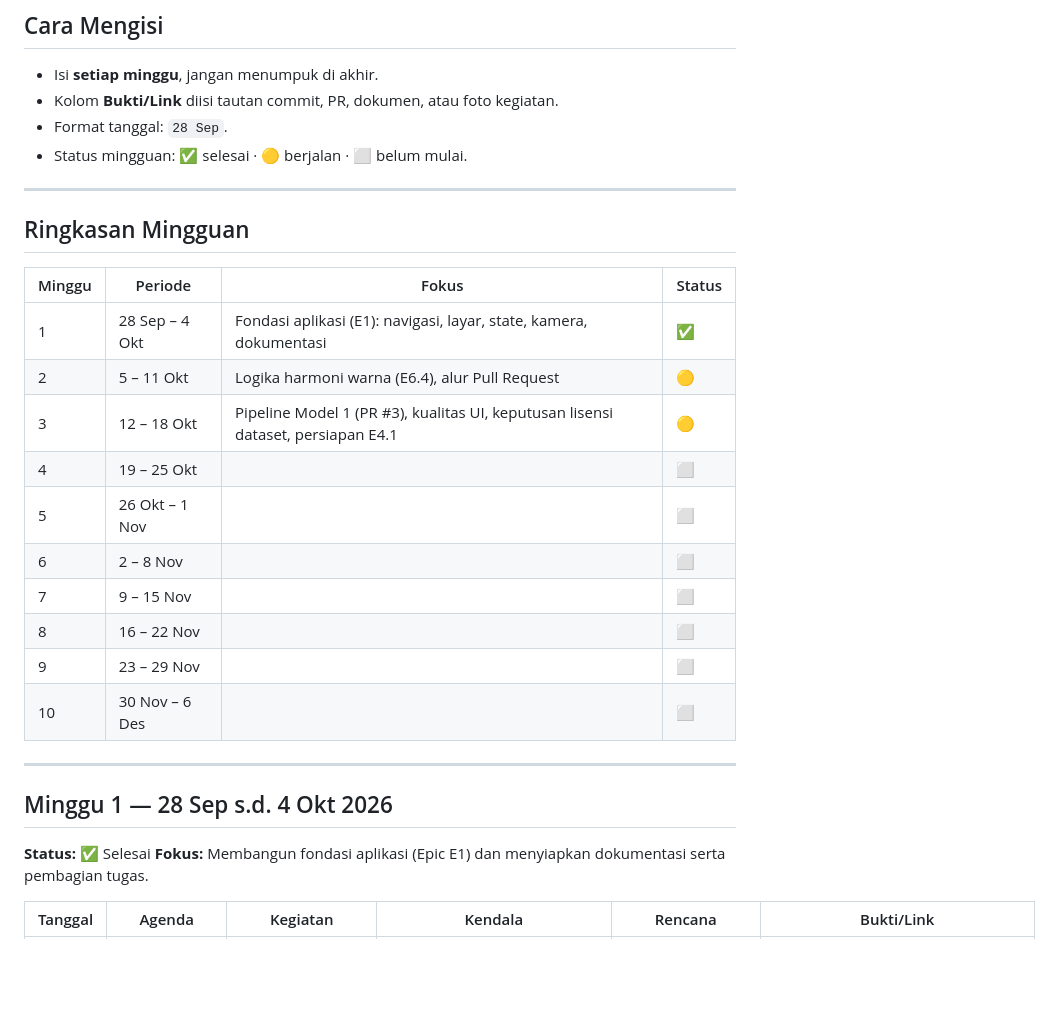
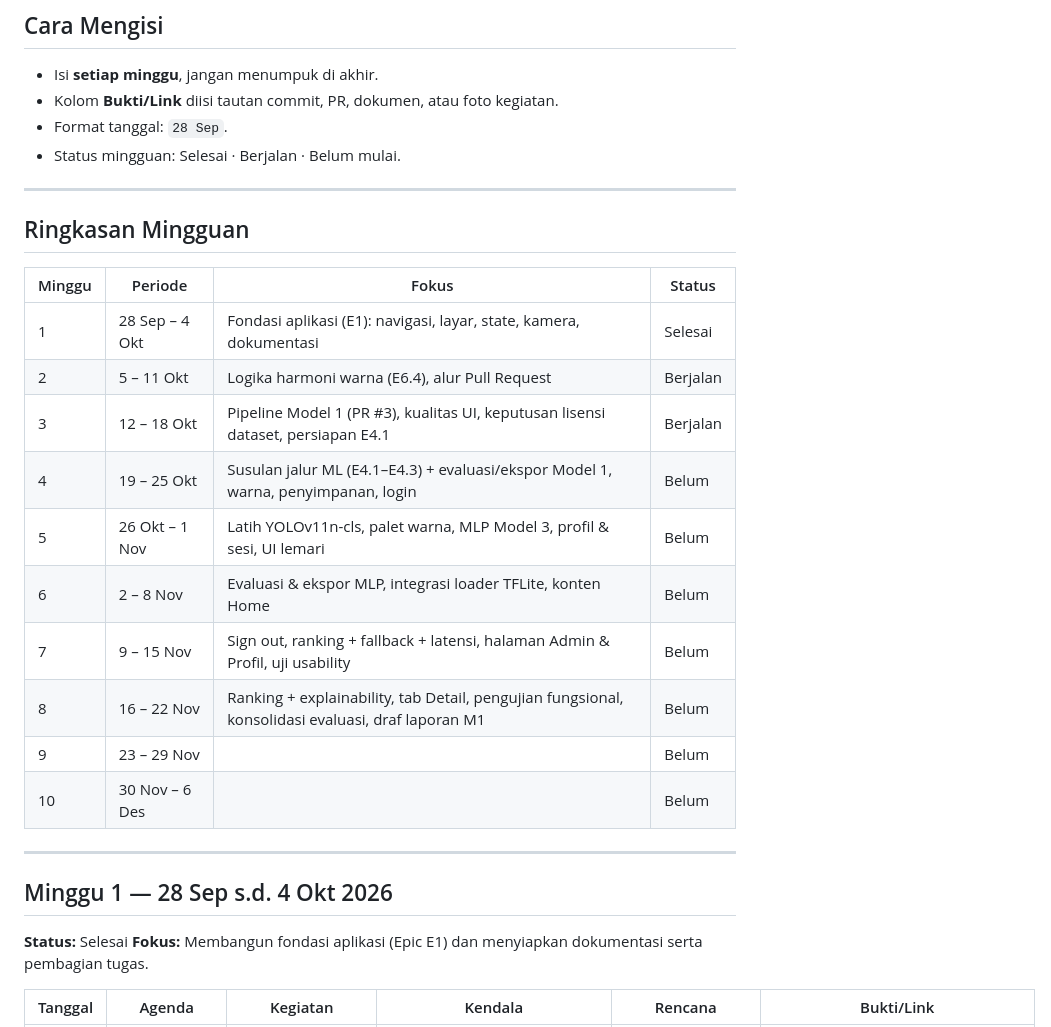
Before and after one commit to Bisminee/PBL-Mobile-Kelompok2-Semester5, a Markdown page: Pembagian Tugas/Logbook/logbook.md, the part around one of its changes. Rendered like a GitHub page; blank space fills up the shorter version.

```diff
--- a/Pembagian Tugas/Logbook/logbook.md
+++ b/Pembagian Tugas/Logbook/logbook.md
@@ -12,7 +12,7 @@
 - Isi **setiap minggu**, jangan menumpuk di akhir.
 - Kolom **Bukti/Link** diisi tautan commit, PR, dokumen, atau foto kegiatan.
 - Format tanggal: `28 Sep`.
-- Status mingguan: ✅ selesai · 🟡 berjalan · ⬜ belum mulai.
+- Status mingguan: Selesai · Berjalan · Belum mulai.
 
 ---
 
@@ -20,22 +20,22 @@
 
 | Minggu | Periode | Fokus | Status |
 |--------|---------|-------|--------|
-| 1 | 28 Sep – 4 Okt | Fondasi aplikasi (E1): navigasi, layar, state, kamera, dokumentasi | ✅ |
-| 2 | 5 – 11 Okt | Logika harmoni warna (E6.4), alur Pull Request | 🟡 |
-| 3 | 12 – 18 Okt | Pipeline Model 1 (PR #3), kualitas UI, keputusan lisensi dataset, persiapan E4.1 | 🟡 |
-| 4 | 19 – 25 Okt | | ⬜ |
-| 5 | 26 Okt – 1 Nov | | ⬜ |
-| 6 | 2 – 8 Nov | | ⬜ |
-| 7 | 9 – 15 Nov | | ⬜ |
-| 8 | 16 – 22 Nov | | ⬜ |
-| 9 | 23 – 29 Nov | | ⬜ |
-| 10 | 30 Nov – 6 Des | | ⬜ |
+| 1 | 28 Sep – 4 Okt | Fondasi aplikasi (E1): navigasi, layar, state, kamera, dokumentasi | Selesai |
+| 2 | 5 – 11 Okt | Logika harmoni warna (E6.4), alur Pull Request | Berjalan |
+| 3 | 12 – 18 Okt | Pipeline Model 1 (PR #3), kualitas UI, keputusan lisensi dataset, persiapan E4.1 | Berjalan |
+| 4 | 19 – 25 Okt | Susulan jalur ML (E4.1–E4.3) + evaluasi/ekspor Model 1, warna, penyimpanan, login | Belum |
+| 5 | 26 Okt – 1 Nov | Latih YOLOv11n-cls, palet warna, MLP Model 3, profil & sesi, UI lemari | Belum |
+| 6 | 2 – 8 Nov | Evaluasi & ekspor MLP, integrasi loader TFLite, konten Home | Belum |
+| 7 | 9 – 15 Nov | Sign out, ranking + fallback + latensi, halaman Admin & Profil, uji usability | Belum |
+| 8 | 16 – 22 Nov | Ranking + explainability, tab Detail, pengujian fungsional, konsolidasi evaluasi, draf laporan M1 | Belum |
+| 9 | 23 – 29 Nov | | Belum |
+| 10 | 30 Nov – 6 Des | | Belum |
 
 ---
 
 ## Minggu 1 — 28 Sep s.d. 4 Okt 2026
 
-**Status:** ✅ Selesai
+**Status:** Selesai
 **Fokus:** Membangun fondasi aplikasi (Epic E1) dan menyiapkan dokumentasi serta pembagian tugas.
 
 | Tanggal | Agenda | Kegiatan | Kendala | Rencana | Bukti/Link |
```
Also changed, not shown: other parts of Pembagian Tugas/Logbook/logbook.md (+30 -30 lines).
